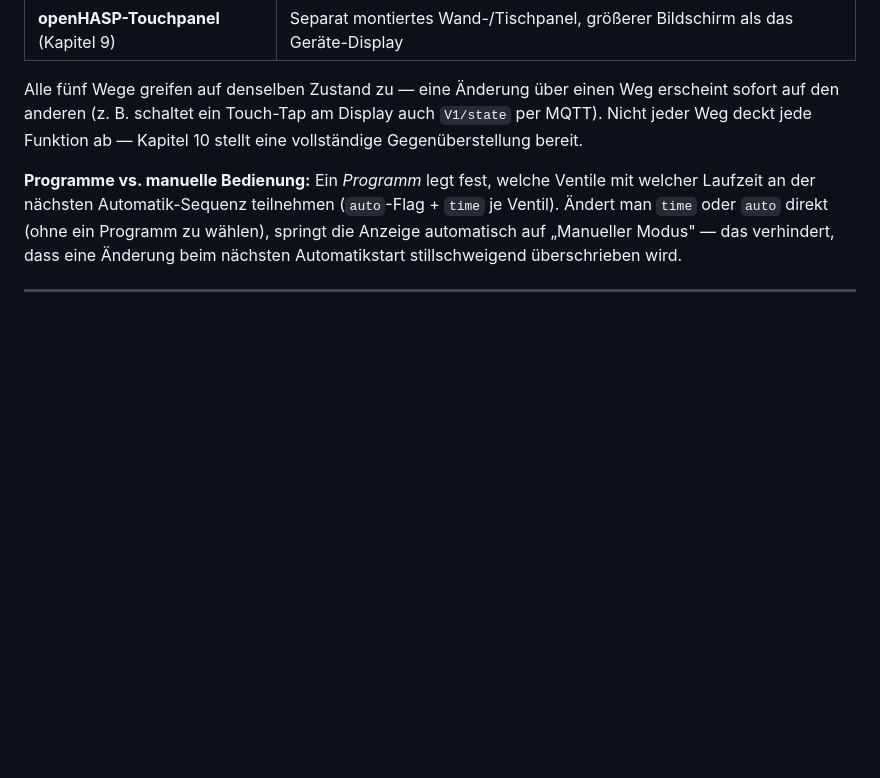
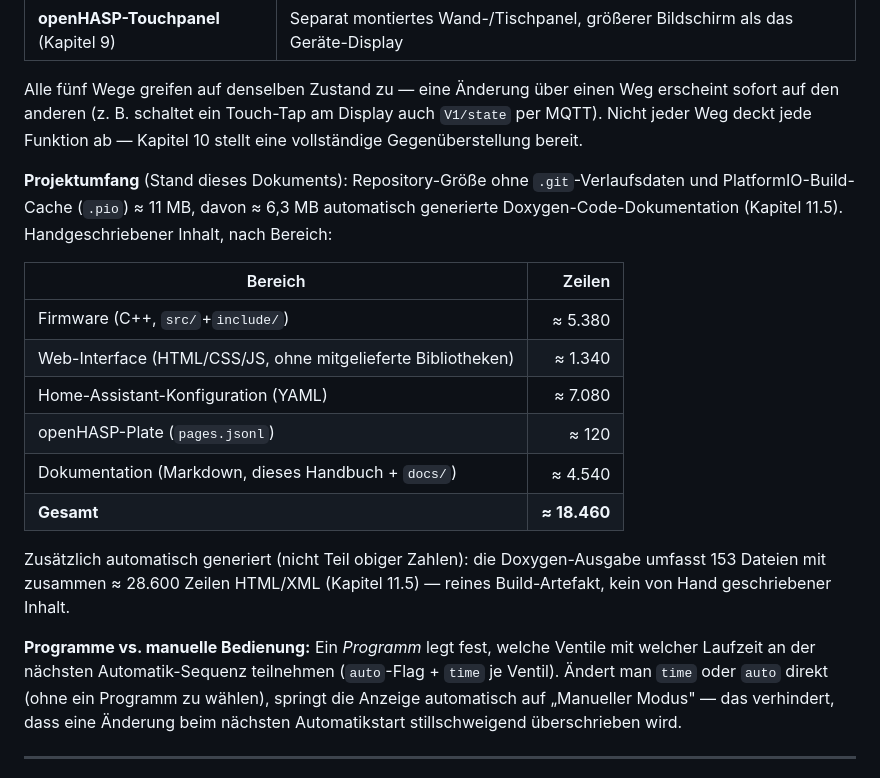
Before and after one commit to Pfannex/Gartenwasser, a Markdown page: docs/manual/usermanual.md, the part around the change. Rendered like a GitHub page; blank space fills up the shorter version.

Commit message:
Usermanual: Projektumfang (Groesse, Zeilenzahlen je Bereich) ergaenzt
Neue Uebersicht in Kapitel 1: Repository-Groesse (~11 MB ohne .git/.pio,
davon ~6,3 MB generierte Doxygen-Doku) sowie Zeilenzahlen je Bereich
(Firmware, Web-Interface, HA-Konfiguration, openHASP-Plate, Dokumentation),
Gesamt ~18.460 handgeschriebene Zeilen. Generierte Doxygen-Ausgabe
(~28.600 Zeilen, 153 Dateien) separat ausgewiesen als Build-Artefakt.

Co-Authored-By: Claude Sonnet 5 <noreply@anthropic.com>

```diff
--- a/docs/manual/usermanual.md
+++ b/docs/manual/usermanual.md
@@ -37,6 +37,19 @@ Die Gartenwasser-Steuerung schaltet bis zu 5 Bewässerungsventile (`V1`–`V5`)
 | **openHASP-Touchpanel** (Kapitel 9) | Separat montiertes Wand-/Tischpanel, größerer Bildschirm als das Geräte-Display |
 
 Alle fünf Wege greifen auf denselben Zustand zu — eine Änderung über einen Weg erscheint sofort auf den anderen (z. B. schaltet ein Touch-Tap am Display auch `V1/state` per MQTT). Nicht jeder Weg deckt jede Funktion ab — Kapitel 10 stellt eine vollständige Gegenüberstellung bereit.
+
+**Projektumfang** (Stand dieses Dokuments): Repository-Größe ohne `.git`-Verlaufsdaten und PlatformIO-Build-Cache (`.pio`) ≈ 11 MB, davon ≈ 6,3 MB automatisch generierte Doxygen-Code-Dokumentation (Kapitel 11.5). Handgeschriebener Inhalt, nach Bereich:
+
+| Bereich | Zeilen |
+|---|---:|
+| Firmware (C++, `src/`+`include/`) | ≈ 5.380 |
+| Web-Interface (HTML/CSS/JS, ohne mitgelieferte Bibliotheken) | ≈ 1.340 |
+| Home-Assistant-Konfiguration (YAML) | ≈ 7.080 |
+| openHASP-Plate (`pages.jsonl`) | ≈ 120 |
+| Dokumentation (Markdown, dieses Handbuch + `docs/`) | ≈ 4.540 |
+| **Gesamt** | **≈ 18.460** |
+
+Zusätzlich automatisch generiert (nicht Teil obiger Zahlen): die Doxygen-Ausgabe umfasst 153 Dateien mit zusammen ≈ 28.600 Zeilen HTML/XML (Kapitel 11.5) — reines Build-Artefakt, kein von Hand geschriebener Inhalt.
 
 **Programme vs. manuelle Bedienung:** Ein *Programm* legt fest, welche Ventile mit welcher Laufzeit an der nächsten Automatik-Sequenz teilnehmen (`auto`-Flag + `time` je Ventil). Ändert man `time` oder `auto` direkt (ohne ein Programm zu wählen), springt die Anzeige automatisch auf „Manueller Modus" — das verhindert, dass eine Änderung beim nächsten Automatikstart stillschweigend überschrieben wird.
 
```
